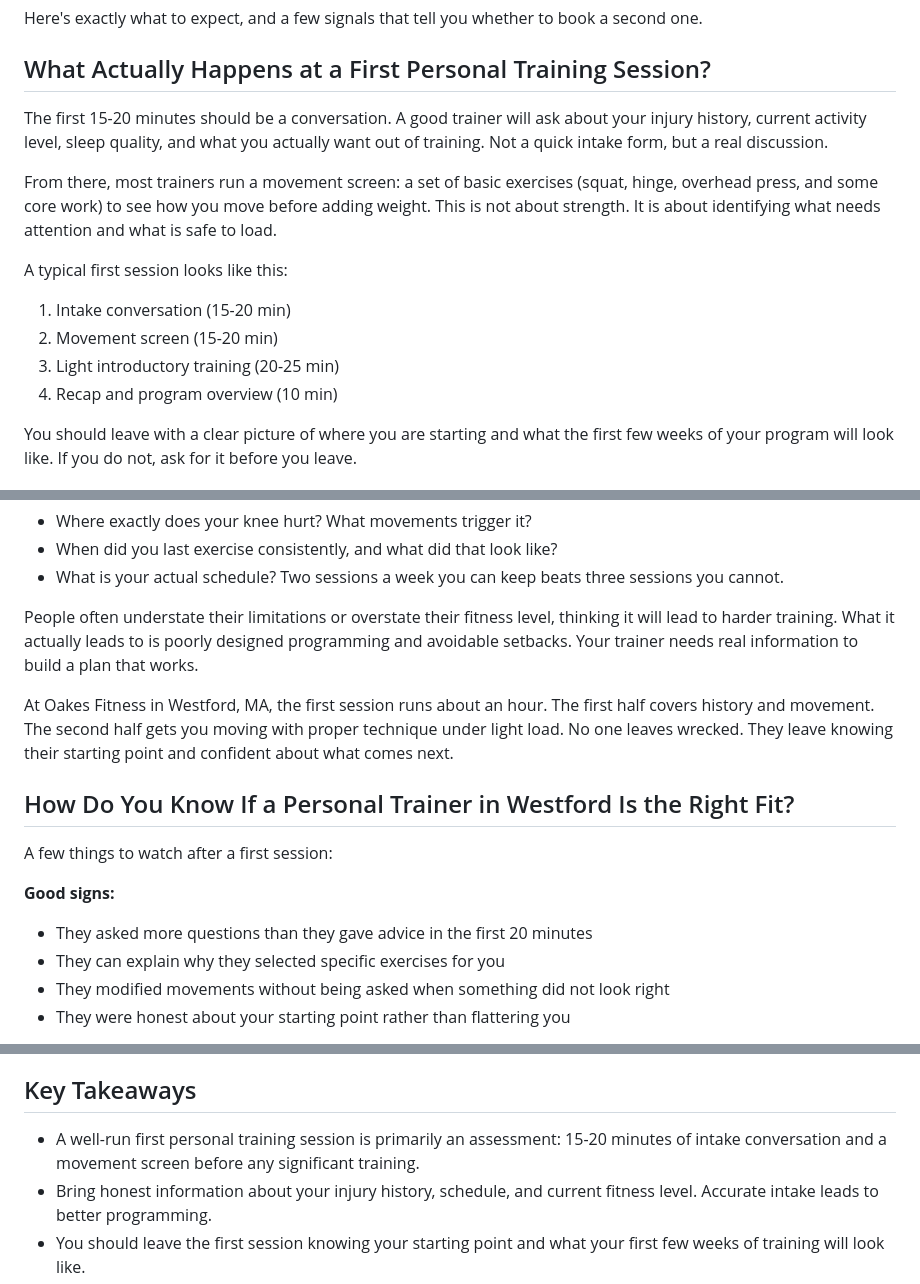
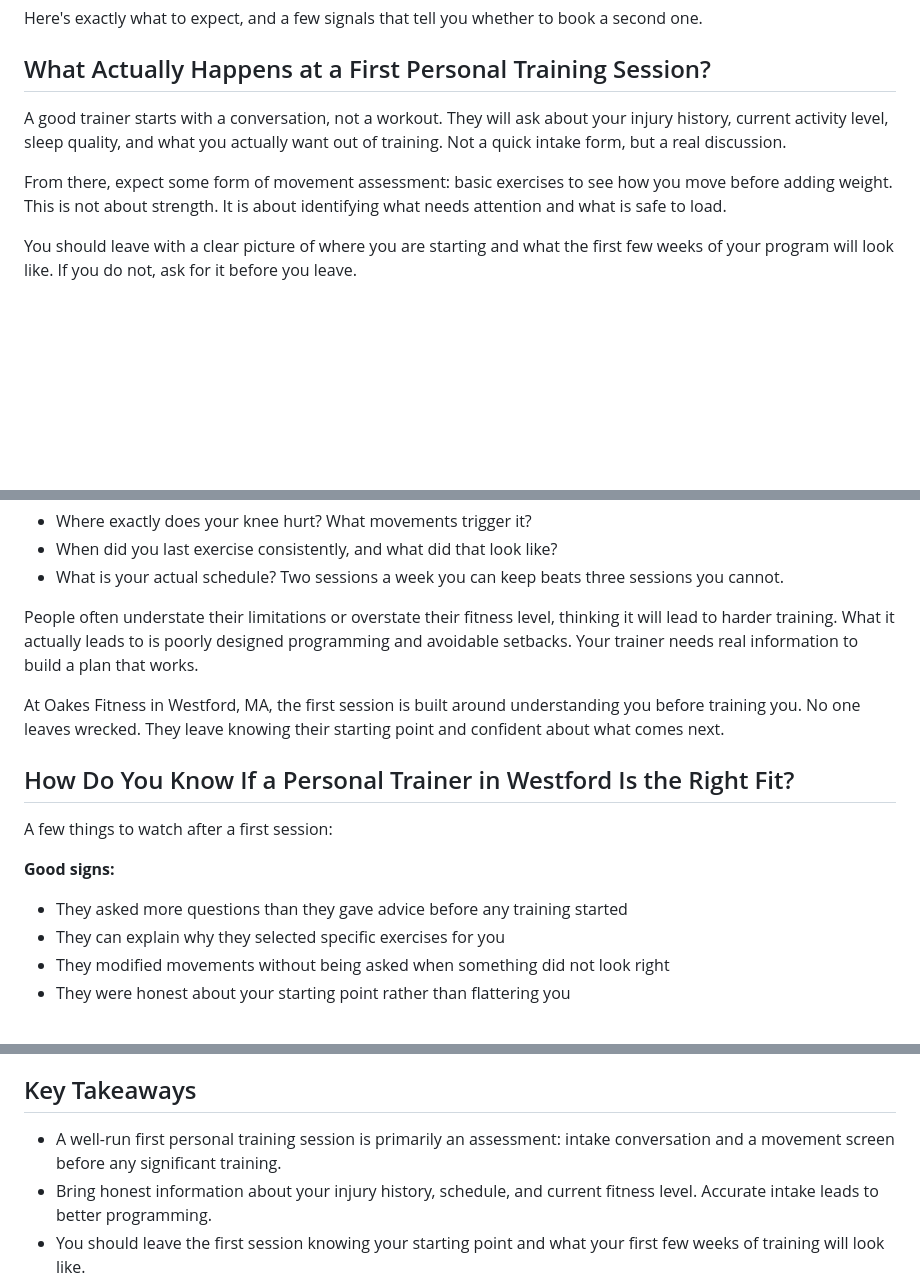
Before and after one commit to bkatz3/oakesfitness, a Markdown page: blog/2026-02-28-what-to-expect-first-personal-training-session-westford-ma.md, 3 parts joined by grey strips. GitHub-like rendering; blank space fills up the shorter version.

Commit message:
blog: Remove specific timing details from first session post
Co-Authored-By: Claude Sonnet 4.6 <noreply@anthropic.com>

```diff
--- a/blog/2026-02-28-what-to-expect-first-personal-training-session-westford-ma.md
+++ b/blog/2026-02-28-what-to-expect-first-personal-training-session-westford-ma.md
@@ -35,16 +35,9 @@ Here's exactly what to expect, and a few signals that tell you whether to book a
 
 ## What Actually Happens at a First Personal Training Session?
 
-The first 15-20 minutes should be a conversation. A good trainer will ask about your injury history, current activity level, sleep quality, and what you actually want out of training. Not a quick intake form, but a real discussion.
+A good trainer starts with a conversation, not a workout. They will ask about your injury history, current activity level, sleep quality, and what you actually want out of training. Not a quick intake form, but a real discussion.
 
-From there, most trainers run a movement screen: a set of basic exercises (squat, hinge, overhead press, and some core work) to see how you move before adding weight. This is not about strength. It is about identifying what needs attention and what is safe to load.
-
-A typical first session looks like this:
-
-1. Intake conversation (15-20 min)
-2. Movement screen (15-20 min)
-3. Light introductory training (20-25 min)
-4. Recap and program overview (10 min)
+From there, expect some form of movement assessment: basic exercises to see how you move before adding weight. This is not about strength. It is about identifying what needs attention and what is safe to load.
 
 You should leave with a clear picture of where you are starting and what the first few weeks of your program will look like. If you do not, ask for it before you leave.
 
@@ -60,14 +53,14 @@ More importantly, come prepared to be honest. The most useful thing you can brin
 
 People often understate their limitations or overstate their fitness level, thinking it will lead to harder training. What it actually leads to is poorly designed programming and avoidable setbacks. Your trainer needs real information to build a plan that works.
 
-At Oakes Fitness in Westford, MA, the first session runs about an hour. The first half covers history and movement. The second half gets you moving with proper technique under light load. No one leaves wrecked. They leave knowing their starting point and confident about what comes next.
+At Oakes Fitness in Westford, MA, the first session is built around understanding you before training you. No one leaves wrecked. They leave knowing their starting point and confident about what comes next.
 
 ## How Do You Know If a Personal Trainer in Westford Is the Right Fit?
 
 A few things to watch after a first session:
 
 **Good signs:**
-- They asked more questions than they gave advice in the first 20 minutes
+- They asked more questions than they gave advice before any training started
 - They can explain why they selected specific exercises for you
 - They modified movements without being asked when something did not look right
 - They were honest about your starting point rather than flattering you
@@ -84,7 +77,7 @@ If you are ready to get started, Oakes Fitness offers a free consultation with n
 
 ## Key Takeaways
 
-- A well-run first personal training session is primarily an assessment: 15-20 minutes of intake conversation and a movement screen before any significant training.
+- A well-run first personal training session is primarily an assessment: intake conversation and a movement screen before any significant training.
 - Bring honest information about your injury history, schedule, and current fitness level. Accurate intake leads to better programming.
 - You should leave the first session knowing your starting point and what your first few weeks of training will look like.
 - Red flags include cookie-cutter programming, pressure to buy packages upfront, and skipping movement screening before loading weight.
```
